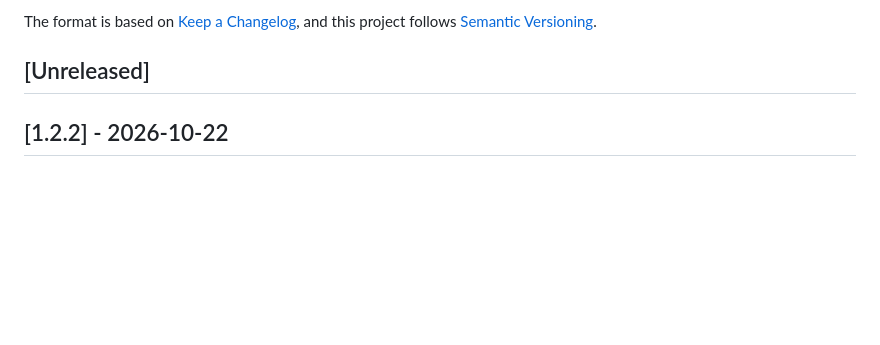
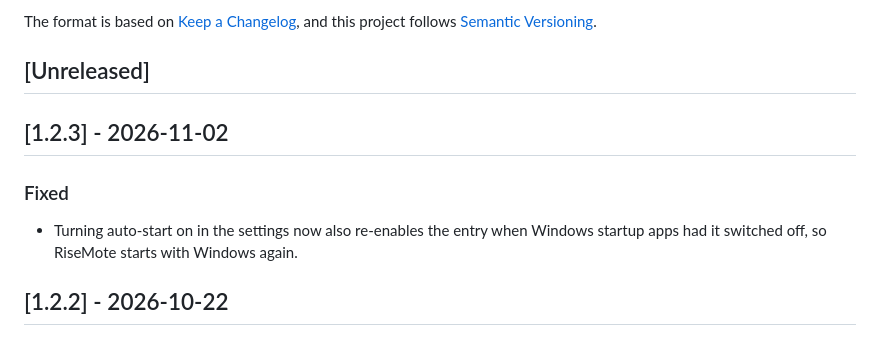
Before and after one commit to dosoft/risemote, a Markdown page: CHANGELOG.md, the part around the change. Rendered like a GitHub page; blank space fills up the shorter version.

Commit message:
docs: sync CHANGELOG for 1.2.3

```diff
--- a/CHANGELOG.md
+++ b/CHANGELOG.md
@@ -5,6 +5,12 @@ All notable user-facing changes are documented here.
 The format is based on [Keep a Changelog](https://keepachangelog.com/en/1.1.0/), and this project follows [Semantic Versioning](https://semver.org/spec/v2.0.0.html).
 
 ## [Unreleased]
+
+## [1.2.3] - 2026-11-02
+
+### Fixed
+
+- Turning auto-start on in the settings now also re-enables the entry when Windows startup apps had it switched off, so RiseMote starts with Windows again.
 
 ## [1.2.2] - 2026-10-22
 
```
